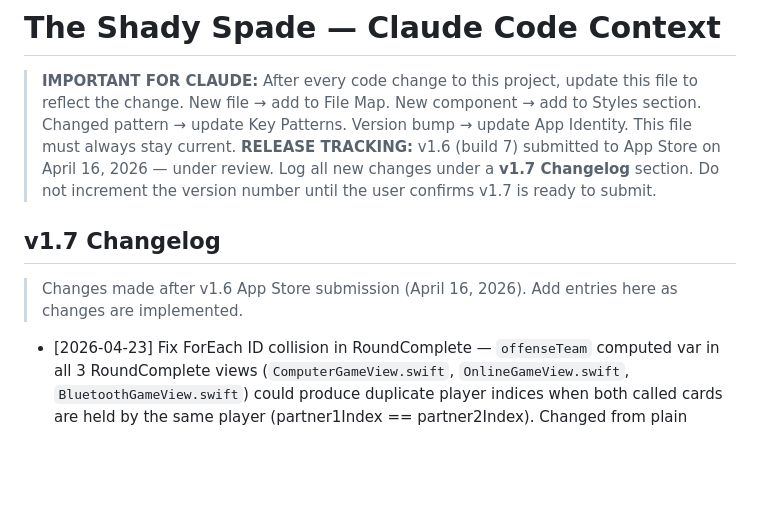
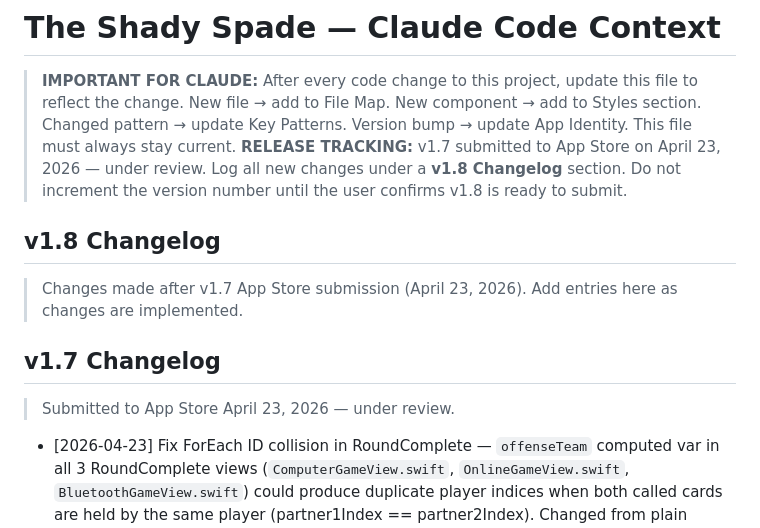
Before and after one commit to imvijaygoyal1/the-shady-spade, a Markdown page: MyApp/CLAUDE.md, the part around the change. Drawn GitHub-style; blank space fills up the shorter version.

Commit message:
v1.7 submitted to App Store — open v1.8 changelog
Co-Authored-By: Claude Sonnet 4.6 <noreply@anthropic.com>

```diff
--- a/MyApp/CLAUDE.md
+++ b/MyApp/CLAUDE.md
@@ -1,10 +1,13 @@
 # The Shady Spade — Claude Code Context
 
 > **IMPORTANT FOR CLAUDE:** After every code change to this project, update this file to reflect the change. New file → add to File Map. New component → add to Styles section. Changed pattern → update Key Patterns. Version bump → update App Identity. This file must always stay current.
-> **RELEASE TRACKING:** v1.6 (build 7) submitted to App Store on April 16, 2026 — under review. Log all new changes under a **v1.7 Changelog** section. Do not increment the version number until the user confirms v1.7 is ready to submit.
+> **RELEASE TRACKING:** v1.7 submitted to App Store on April 23, 2026 — under review. Log all new changes under a **v1.8 Changelog** section. Do not increment the version number until the user confirms v1.8 is ready to submit.
+
+## v1.8 Changelog
+> Changes made after v1.7 App Store submission (April 23, 2026). Add entries here as changes are implemented.
 
 ## v1.7 Changelog
-> Changes made after v1.6 App Store submission (April 16, 2026). Add entries here as changes are implemented.
+> Submitted to App Store April 23, 2026 — under review.
 
 - [2026-04-23] Fix ForEach ID collision in RoundComplete — `offenseTeam` computed var in all 3 RoundComplete views (`ComputerGameView.swift`, `OnlineGameView.swift`, `BluetoothGameView.swift`) could produce duplicate player indices when both called cards are held by the same player (partner1Index == partner2Index). Changed from plain `compactMap`/`filter` to a `seen: Set<Int>` dedup pattern that preserves first-appearance order. This silences the "ID N occurs multiple times within the collection, this will give undefined results" SwiftUI warning.
 
```
